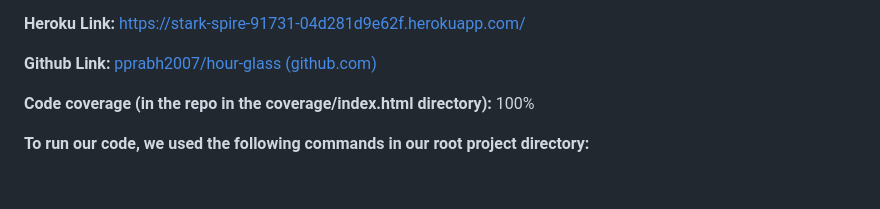
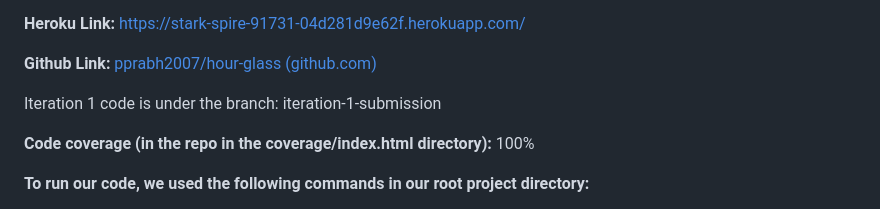
Before and after one commit to pprabh2007/hour-glass, a Markdown page: README.md, the part around the change. GitHub-like rendering; blank space fills up the shorter version.

```diff
--- a/README.md
+++ b/README.md
@@ -5,6 +5,8 @@
 **Heroku Link:** https://stark-spire-91731-04d281d9e62f.herokuapp.com/
 
 **Github Link:** [pprabh2007/hour-glass (github.com)](https://github.com/pprabh2007/hour-glass)
+
+Iteration 1 code is under the branch: iteration-1-submission
 
 **Code coverage (in the repo in the coverage/index.html directory):** 100%
 
```
